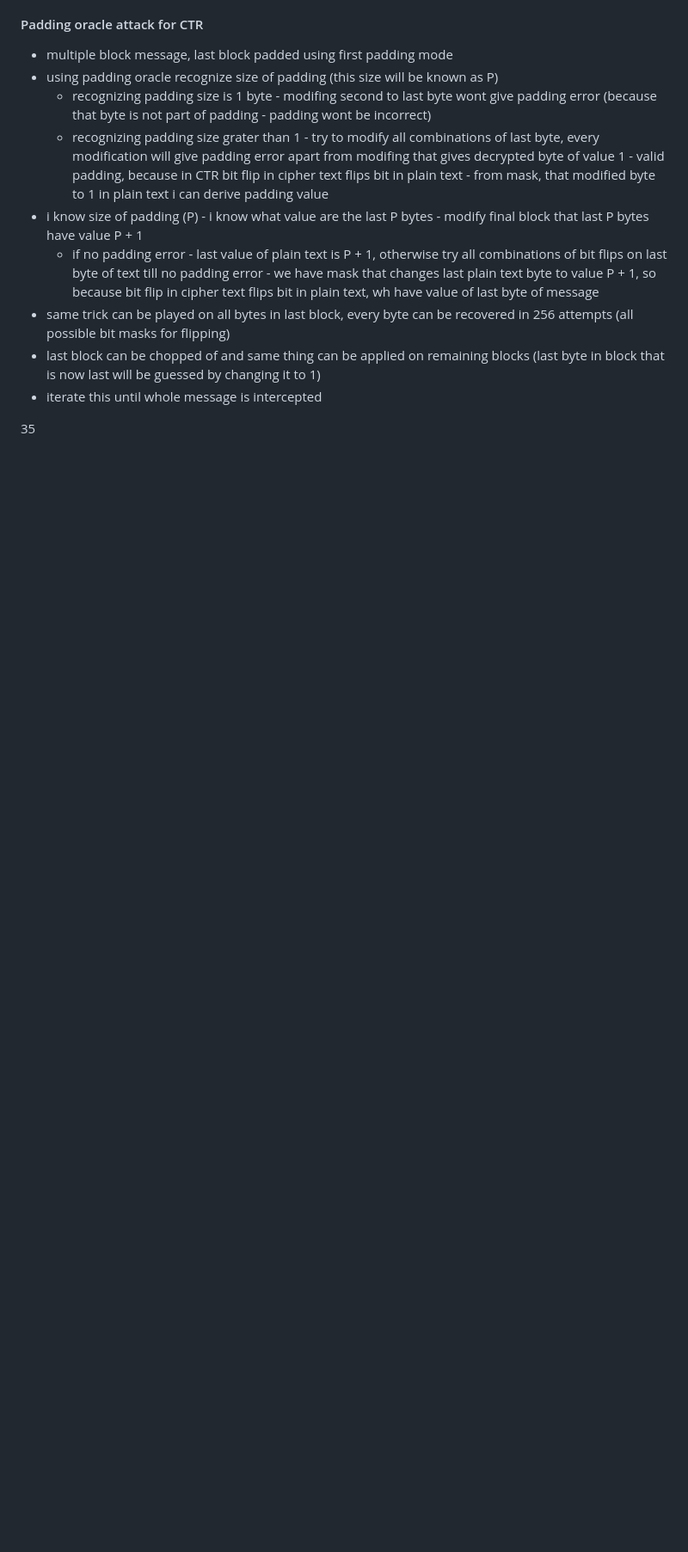
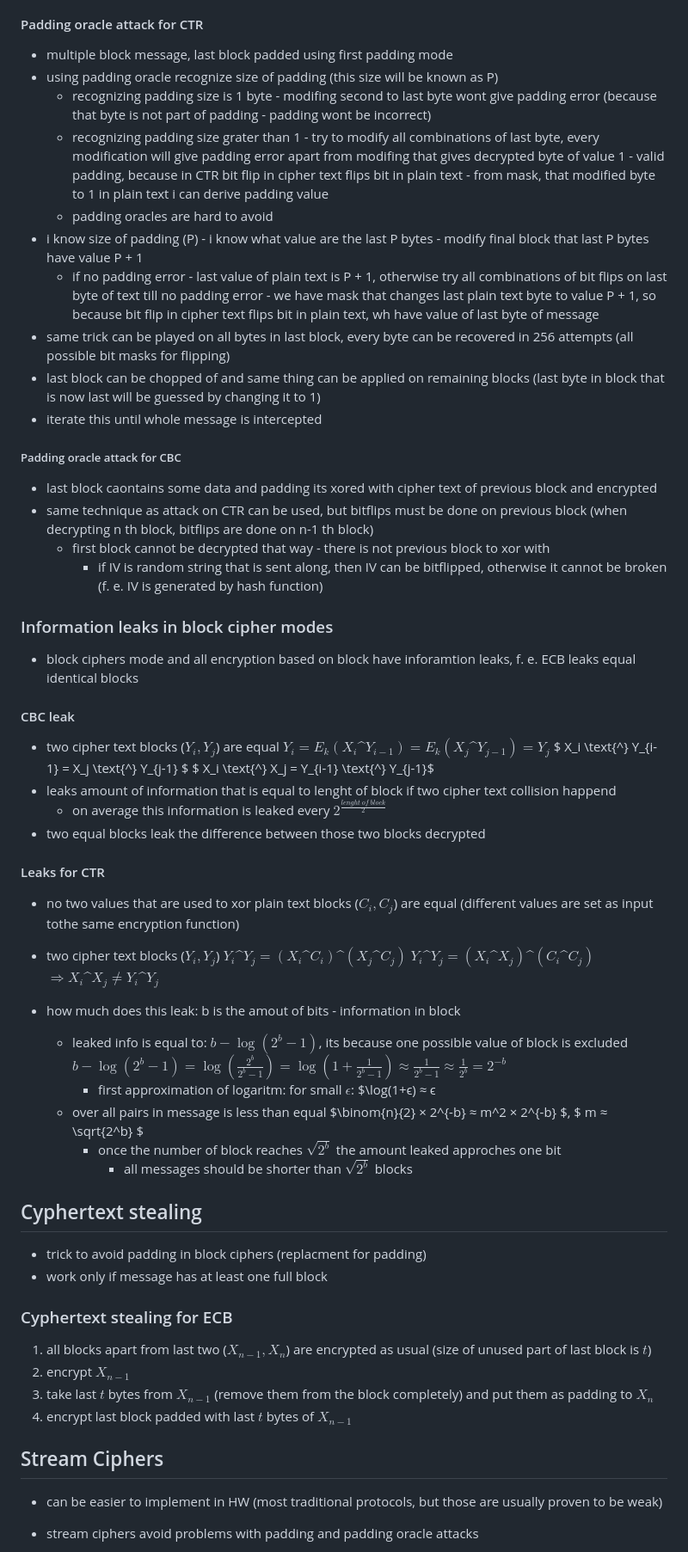
Before and after one commit to jarosmat/SchoolWork, a Markdown page: IntroToCrypto/lecture4.md, the part around one of its changes. Shown at 86% size. GitHub-like rendering; blank space fills up the shorter version.

Commit message:
Complete lecture 4

```diff
--- a/IntroToCrypto/lecture4.md
+++ b/IntroToCrypto/lecture4.md
@@ -72,6 +72,7 @@
   - recognizing padding size grater than 1 - try to modify all combinations of last byte, every modification will give padding error apart from
   modifing that gives decrypted byte of value 1 - valid padding, because in CTR bit flip in cipher text flips bit in plain text - from mask, that modified
   byte to 1 in plain text i can derive padding value
+  - padding oracles are hard to avoid
 - i know size of padding (P) - i know what value are the last P bytes - modify final block that last P bytes have value P + 1
   - if no padding error - last value of plain text is P + 1, otherwise try all combinations of bit flips on last byte of text till no
   padding error - we have mask that changes last plain text byte to value P + 1, so because bit flip in cipher text flips bit in plain text,
@@ -80,4 +81,52 @@
 - last block can be chopped of and same thing can be applied on remaining blocks (last byte in block that is now last will be guessed by changing it to 1)
 - iterate this until whole message is intercepted
 
-35
+##### Padding oracle attack for CBC
+- last block caontains some data and padding its xored with cipher text of previous block and encrypted
+- same technique as attack on CTR can be used, but bitflips must be done on previous block (when decrypting n th block,
+bitflips are done on n-1 th block)
+  - first block cannot be decrypted that way - there is not previous block to xor with
+    - if IV is random string that is sent along, then IV can be bitflipped, otherwise it cannot be broken (f. e. IV is
+    generated by hash function)
+
+### Information leaks in block cipher modes
+- block ciphers mode and all encryption based on block have inforamtion leaks, f. e. ECB leaks equal identical blocks
+
+#### CBC leak
+- two cipher text blocks ($Y_i,Y_j$) are equal
+$Y_i = E_k(X_i \text{^} Y_{i-1}) = E_k(X_j \text{^} Y_{j-1}) = Y_j$
+$ X_i \text{^} Y_{i-1} = X_j \text{^} Y_{j-1} $
+$ X_i \text{^} X_j = Y_{i-1} \text{^} Y_{j-1}$
+- leaks amount of information that is equal to lenght of block if two cipher text collision happend
+  - on average this information is leaked every $2^{\frac{lenght\ of\ block}{2}}$
+- two equal blocks leak the difference between those two blocks decrypted
+
+#### Leaks for CTR
+- no two values that are used to xor plain text  blocks ($C_i, C_j$) are equal (different values are set as input tothe same encryption function)
+- two cipher text blocks ($Y_i, Y_j$)
+$Y_i \text{^} Y_j = (X_i \text{^} C_i) \text{^} (X_j \text{^} C_j)$
+$Y_i \text{^} Y_j = (X_i \text{^} X_j) \text{^} (C_i \text{^} C_j)$
+$\Rightarrow X_i \text{^} X_j \neq Y_i \text{^} Y_j$
+
+- how much does this leak: b is the amout of bits - information in block
+  - leaked info is equal to: $b - \log (2^b - 1)$, its because one possible value of block is excluded
+  $b - \log (2^b - 1) = \log (\frac{2^b}{2^b - 1}) = \log (1 + \frac{1}{2^b - 1}) \approx \frac{1}{2^b - 1} \approx \frac{1}{2^b} = 2^{-b}$
+    - first approximation of logaritm: for small $\epsilon$: $\log(1+ϵ) ≈ ϵ
+  - over all pairs in message is less than equal $\binom{n}{2} × 2^{-b} ≈ m^2 × 2^{-b} $, $ m ≈ \sqrt{2^b} $
+    - once the number of block reaches $\sqrt{2^b}$ the amount leaked approches one bit
+      - all messages should be shorter than $\sqrt{2^b}$ blocks
+
+## Cyphertext stealing
+- trick to avoid padding in block ciphers (replacment for padding)
+- work only if message has at least one full block
+
+### Cyphertext stealing for ECB
+1. all blocks apart from last two ($X_{n-1}, X_n$) are encrypted as usual (size of unused part of last block is $t$)
+2. encrypt $X_{n-1}$
+3. take last $t$ bytes from $X_{n-1}$ (remove them from the block completely) and put them as padding to $X_n$
+4. encrypt last block padded with last $t$ bytes of $X_{n-1}$
+
+## Stream Ciphers
+- can be easier to implement in HW (most traditional protocols, but those are usually proven to be weak)
+- stream ciphers avoid problems with padding and padding oracle attacks
+
```
Also changed, not shown: other parts of IntroToCrypto/lecture4.md (+21 -0 lines).
